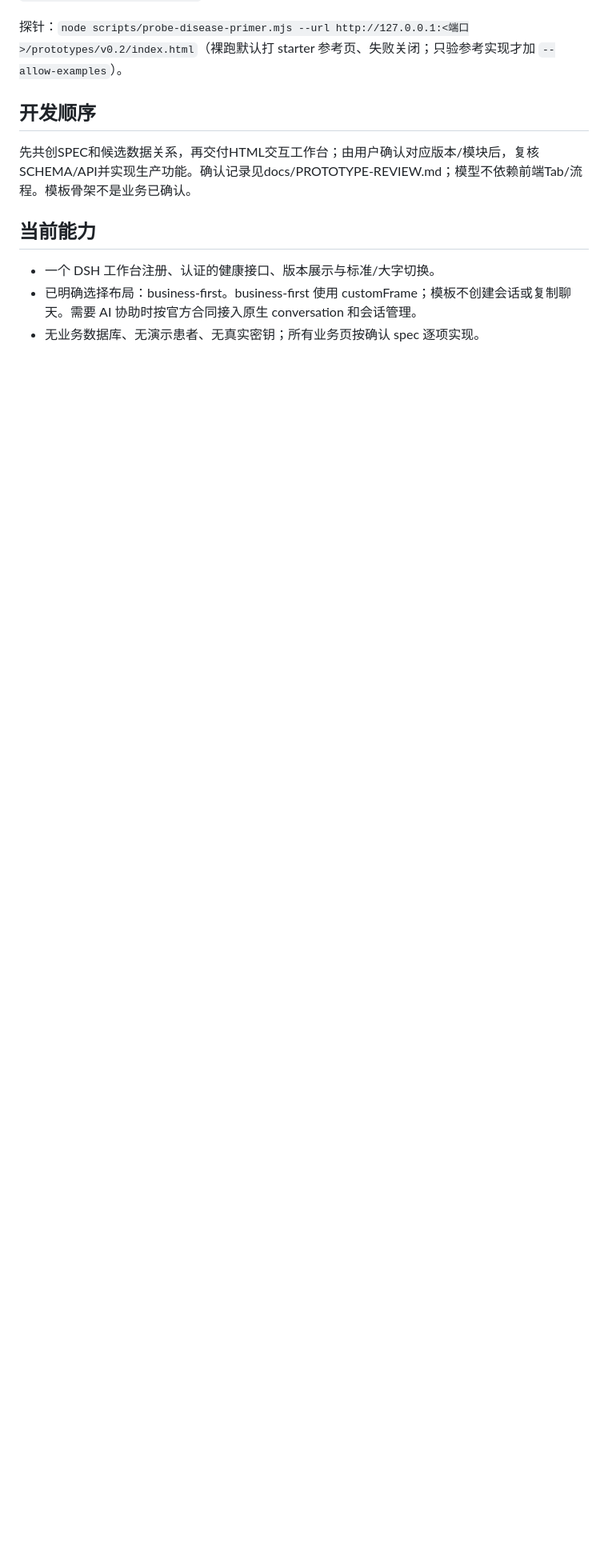
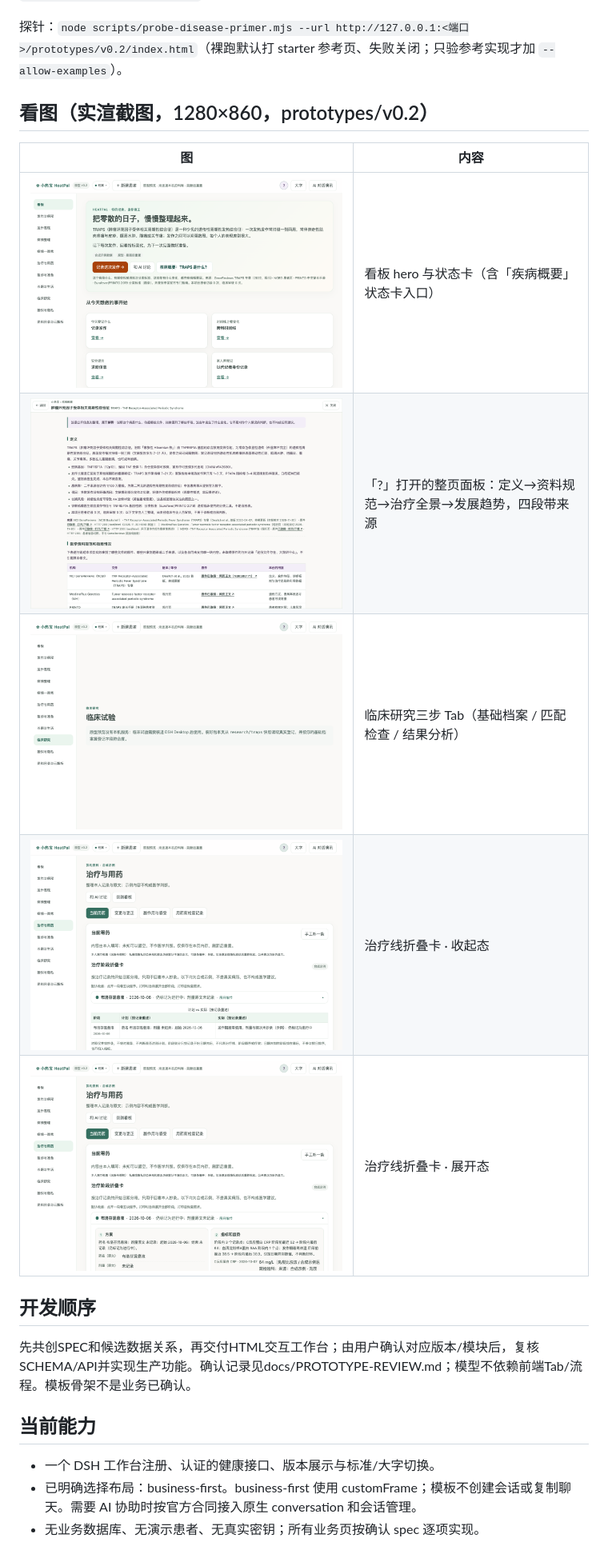
Before and after one commit to xyb-openharness-dsh-plugins/traps-workbench, a Markdown page: README.md, the part around the change. Shown at 80% size. Drawn GitHub-style; pictures changed too: docs/img/01-dashboard.png (added), docs/img/02-primer-open.png (added), docs/img/03-trials.png (added); blank space fills up the shorter version.

```diff
--- a/README.md
+++ b/README.md
@@ -25,6 +25,17 @@ TRAPS（肿瘤坏死因子受体相关周期性综合征，旧称「家族性 Hi
 （只写已发生、有日期或版本号的事实）2019 年 Eurofever/PRINTO 周期热分类标准发表（Ann Rheum Dis 2019;78(8):1025–1035）；IL-1 通路靶向药物在遗传性周期热的 RCT 证据发表于 2018–2020（登记与审批状态以药监官方页为准，本台不推断）；美国 ClinicalTrials.gov 现行登记中 TRAPS/TNFRSF1A 相关研究以本机快照为准（2026-11-20 快照 138 条、相关 78 条，见 `research/traps/manifest.json`）。
 
 探针：`node scripts/probe-disease-primer.mjs --url http://127.0.0.1:<端口>/prototypes/v0.2/index.html`（裸跑默认打 starter 参考页、失败关闭；只验参考实现才加 `--allow-examples`）。
+
+
+## 看图（实渲截图，1280×860，prototypes/v0.2）
+
+| 图 | 内容 |
+| --- | --- |
+| ![看板](docs/img/01-dashboard.png) | 看板 hero 与状态卡（含「疾病概要」状态卡入口） |
+| ![疾病概要整页](docs/img/02-primer-open.png) | 「?」打开的整页面板：定义→资料规范→治疗全景→发展趋势，四段带来源 |
+| ![临床研究](docs/img/03-trials.png) | 临床研究三步 Tab（基础档案 / 匹配检查 / 结果分析） |
+| ![折叠卡收起](docs/img/04-fold-closed.png) | 治疗线折叠卡 · 收起态 |
+| ![折叠卡展开](docs/img/05-fold-open.png) | 治疗线折叠卡 · 展开态 |
 
 ## 开发顺序
 
```
Also changed, not shown: docs/release-draft/M7-release-draft.md (added, +7 -0 lines), docs/release-draft/M8-backfill-PR-draft.md (added, +5 -0 lines).
